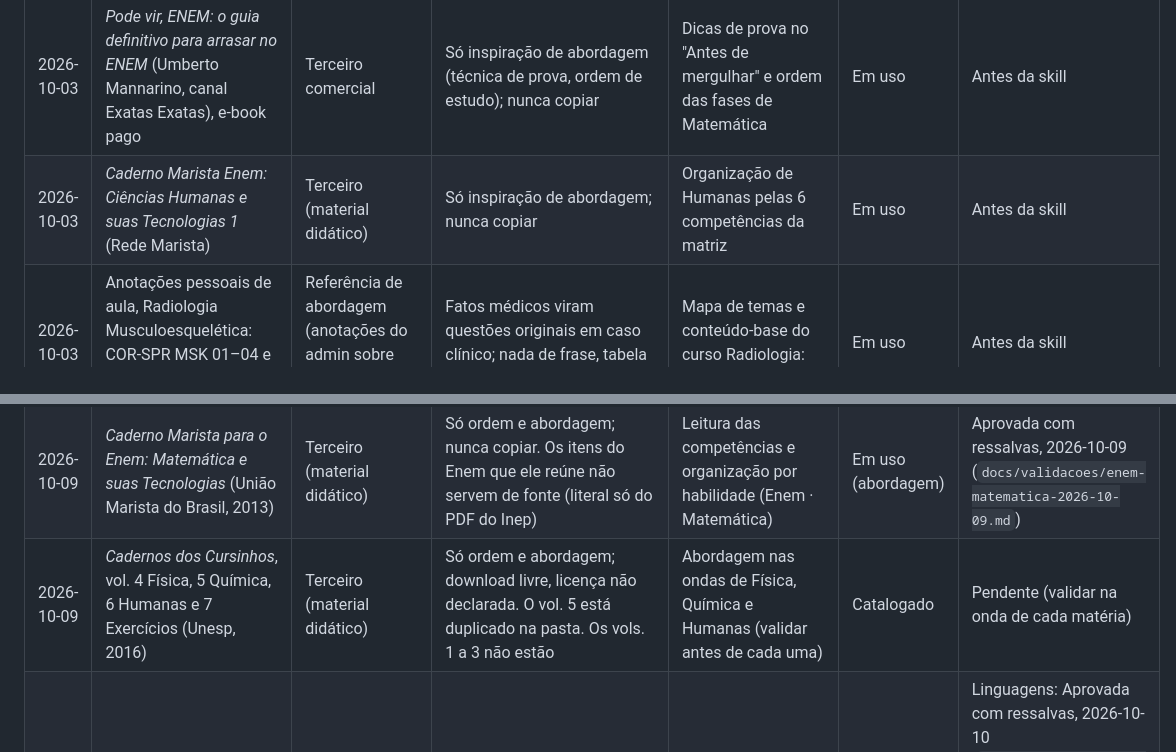
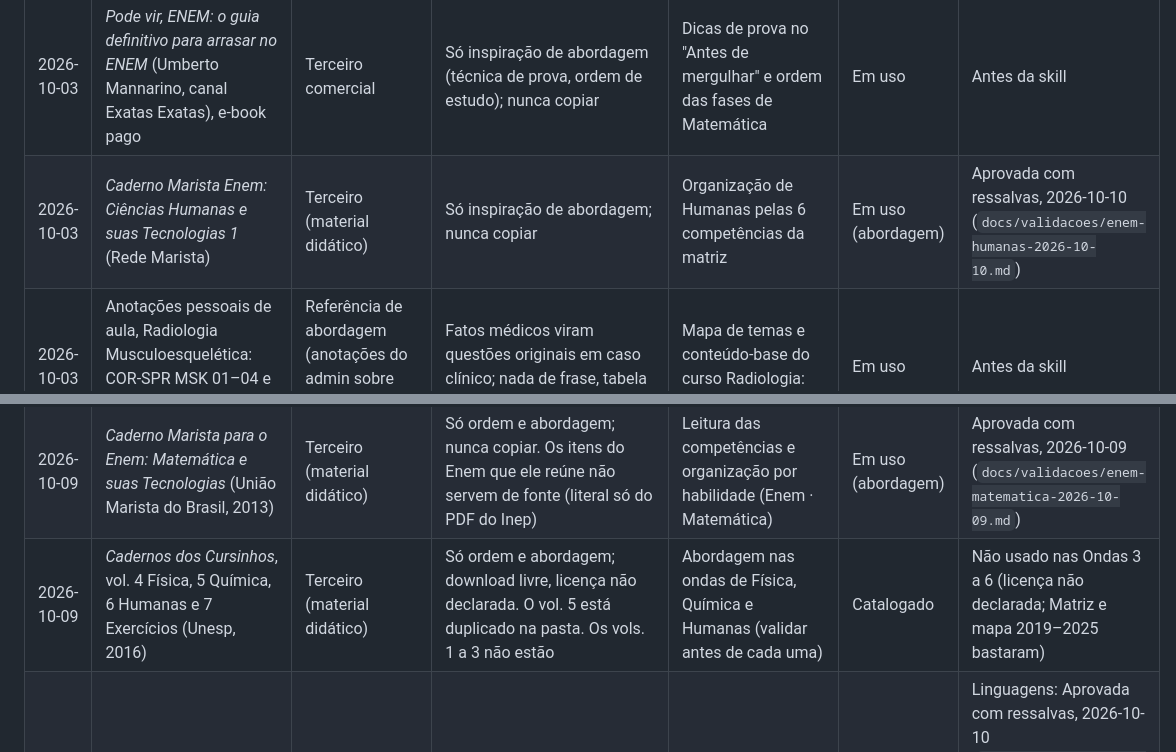
Before and after one commit to allissondella/diver, a Markdown page: docs/FONTES_CATALOGADAS.md, 2 parts joined by grey strips. Drawn GitHub-style.

Commit message:
docs: parecer das fontes de Ciências Humanas (Ondas 5, 6 e 9)
Co-Authored-By: Claude Opus 5.5 <noreply@anthropic.com>
Claude-Session: https://claude.ai/code/session_01LyabNutfroBAf975qxjMxs

```diff
--- a/docs/FONTES_CATALOGADAS.md
+++ b/docs/FONTES_CATALOGADAS.md
@@ -11,14 +11,14 @@ Registro de todo material de referência avaliado pela skill garimpo, para nunca
 | 2026-10-03 | `matriz_referencia Enem.pdf` | Matriz curricular | Igual à anterior | Arquivo em imagem (sem texto extraível); a versão de texto acima cobre o mesmo conteúdo | Descartado (duplicado) | Antes da skill |
 | 2026-10-03 | *Filosofia no Enem 2012–2018: uma análise da cobertura de Filosofia no exame* (Ester P. N. de Macedo, Inep/MEC) | Oficial/governo (estudo) | Só conclusões nossas; nada de trecho | Peso e abordagem de Filosofia em Humanas | Em uso | Antes da skill |
 | 2026-10-03 | *Pode vir, ENEM: o guia definitivo para arrasar no ENEM* (Umberto Mannarino, canal Exatas Exatas), e-book pago | Terceiro comercial | Só inspiração de abordagem (técnica de prova, ordem de estudo); nunca copiar | Dicas de prova no "Antes de mergulhar" e ordem das fases de Matemática | Em uso | Antes da skill |
-| 2026-10-03 | *Caderno Marista Enem: Ciências Humanas e suas Tecnologias 1* (Rede Marista) | Terceiro (material didático) | Só inspiração de abordagem; nunca copiar | Organização de Humanas pelas 6 competências da matriz | Em uso | Antes da skill |
+| 2026-10-03 | *Caderno Marista Enem: Ciências Humanas e suas Tecnologias 1* (Rede Marista) | Terceiro (material didático) | Só inspiração de abordagem; nunca copiar | Organização de Humanas pelas 6 competências da matriz | Em uso (abordagem) | Aprovada com ressalvas, 2026-10-10 (`docs/validacoes/enem-humanas-2026-10-10.md`) |
 | 2026-10-03 | Anotações pessoais de aula, Radiologia Musculoesquelética: COR-SPR MSK 01–04 e Deu Laudo MSK 01–11 (15 aulas, `.docx`) | Referência de abordagem (anotações do admin sobre aulas de terceiros) | Fatos médicos viram questões originais em caso clínico; nada de frase, tabela ou imagem copiada | Mapa de temas e conteúdo-base do curso Radiologia: Musculoesquelético | Em uso | Antes da skill |
 | 2026-10-03 | "Esqueleto para cópia" COR-SPR (2 arquivos `.docx`) | Não identificado | — | Modelo vazio de anotação, sem conteúdo | Descartado | Antes da skill |
 | 2026-10-03 | *Cartilha de Segurança para Internet*, versão 4.0 (CERT.br/NIC.br/CGI.br, 2012), pasta "Cibersegurança → Fontes" | Oficial/entidade sem fins lucrativos | CC BY-NC-ND 3.0 Brasil: nada de trecho, figura ou adaptação no Diver (vedada obra derivada); só conclusões e conceitos para conteúdo 100% nosso. Edição de 2012: conselhos de senha e Wi-Fi atualizados pelo padrão atual (frase-senha, troca com motivo, WPA2/WPA3, passkeys) | Mapa de temas do Cibersegurança Essencial (golpes, ataques, códigos maliciosos, cookies, privacidade, mecanismos de proteção) | Em uso | Antes da skill |
 | 2026-10-03 | `cartilha-seguranca-internet (1).pdf` | Oficial | Igual à anterior | Mesmo arquivo da Cartilha | Descartado (duplicado) | Antes da skill |
 | 2026-10-03 | *Manual de Orientação sobre Exercícios de Cibersegurança* (FGV Projetos e Comando de Defesa Cibernética, apoio ao Exercício Guardião Cibernético 5.0) | Terceiro (institucional), sem licença aberta declarada | Só inspiração de abordagem e fatos gerais; nunca copiar | Exercícios de mesa e simulação, reunião pós-ação e higiene cibernética no Cibersegurança Essencial (fases 1, 4 e 6) | Em uso | Antes da skill |
 | 2026-10-09 | *Caderno Marista para o Enem: Matemática e suas Tecnologias* (União Marista do Brasil, 2013) | Terceiro (material didático) | Só ordem e abordagem; nunca copiar. Os itens do Enem que ele reúne não servem de fonte (literal só do PDF do Inep) | Leitura das competências e organização por habilidade (Enem · Matemática) | Em uso (abordagem) | Aprovada com ressalvas, 2026-10-09 (`docs/validacoes/enem-matematica-2026-10-09.md`) |
-| 2026-10-09 | *Cadernos dos Cursinhos*, vol. 4 Física, 5 Química, 6 Humanas e 7 Exercícios (Unesp, 2016) | Terceiro (material didático) | Só ordem e abordagem; download livre, licença não declarada. O vol. 5 está duplicado na pasta. Os vols. 1 a 3 não estão | Abordagem nas ondas de Física, Química e Humanas (validar antes de cada uma) | Catalogado | Pendente (validar na onda de cada matéria) |
+| 2026-10-09 | *Cadernos dos Cursinhos*, vol. 4 Física, 5 Química, 6 Humanas e 7 Exercícios (Unesp, 2016) | Terceiro (material didático) | Só ordem e abordagem; download livre, licença não declarada. O vol. 5 está duplicado na pasta. Os vols. 1 a 3 não estão | Abordagem nas ondas de Física, Química e Humanas (validar antes de cada uma) | Catalogado | Não usado nas Ondas 3 a 6 (licença não declarada; Matriz e mapa 2019–2025 bastaram) |
 | 2026-10-09 | *Cadernos Marista* de Linguagens e de Natureza 1 (União Marista do Brasil) | Terceiro (material didático) | Só ordem e abordagem; nunca copiar | Abordagem nas ondas de Linguagens e Natureza | Linguagens e Natureza: em uso (abordagem) | Linguagens: Aprovada com ressalvas, 2026-10-10 (`docs/validacoes/enem-linguagens-2026-10-10.md`); Natureza: Aprovada com ressalvas, 2026-10-10 (`docs/validacoes/enem-natureza-2026-10-10.md`) |
 | 2026-10-09 | PDFs com a marca "WeLib" (redação, Enem com 2.350 questões, ensino médio de bolso, biblioteca escolar) | Não identificado (origem duvidosa) | **Não usar**: "todos os direitos reservados" e origem de terceiros sem autorização | Nada | Descartado | Não validado (decisão do usuário, 2026-10-09) |
 | 2026-10-09 | Pacotes .zip "DRIVE ENEM + VEST" (@WAGNERNAMED), "Memorex.pdf" e "Roteiro para USP.pdf" | Não identificado (origem duvidosa) | **Não usar** (partes faltando, sem autoria e sem licença) | Nada | Descartado | Não validado (decisão do usuário, 2026-10-09) |
```
Also changed, not shown: docs/validacoes/enem-humanas-2026-10-10.md (added, +52 -0 lines).
